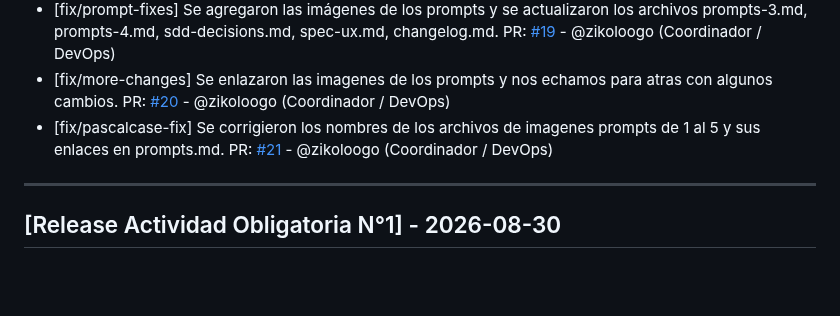
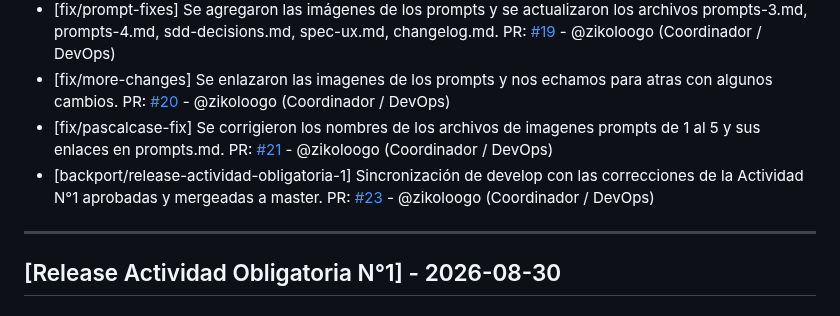
Before and after one commit to dantebiondi666-prog/tienda-online, a Markdown page: changelog.md, the part around the change. Rendered like a GitHub page; blank space fills up the shorter version.

```diff
--- a/changelog.md
+++ b/changelog.md
@@ -20,7 +20,8 @@ PR: [#19](https://github.com/dantebiondi666-prog/tienda-online/pull/19) - @zikol
 PR: [#20](https://github.com/dantebiondi666-prog/tienda-online/pull/20) - @zikoloogo (Coordinador / DevOps)
 - [fix/pascalcase-fix] Se corrigieron los nombres de los archivos de imagenes prompts de 1 al 5 y sus enlaces en prompts.md.
 PR: [#21](https://github.com/dantebiondi666-prog/tienda-online/pull/21) - @zikoloogo (Coordinador / DevOps)
-
+- [backport/release-actividad-obligatoria-1] Sincronización de develop con las correcciones de la Actividad N°1 aprobadas y mergeadas a master.
+PR: [#23](https://github.com/dantebiondi666-prog/tienda-online/pull/23) - @zikoloogo (Coordinador / DevOps)
 ---
 
 ## [Release Actividad Obligatoria N°1] - 2026-08-30
```
